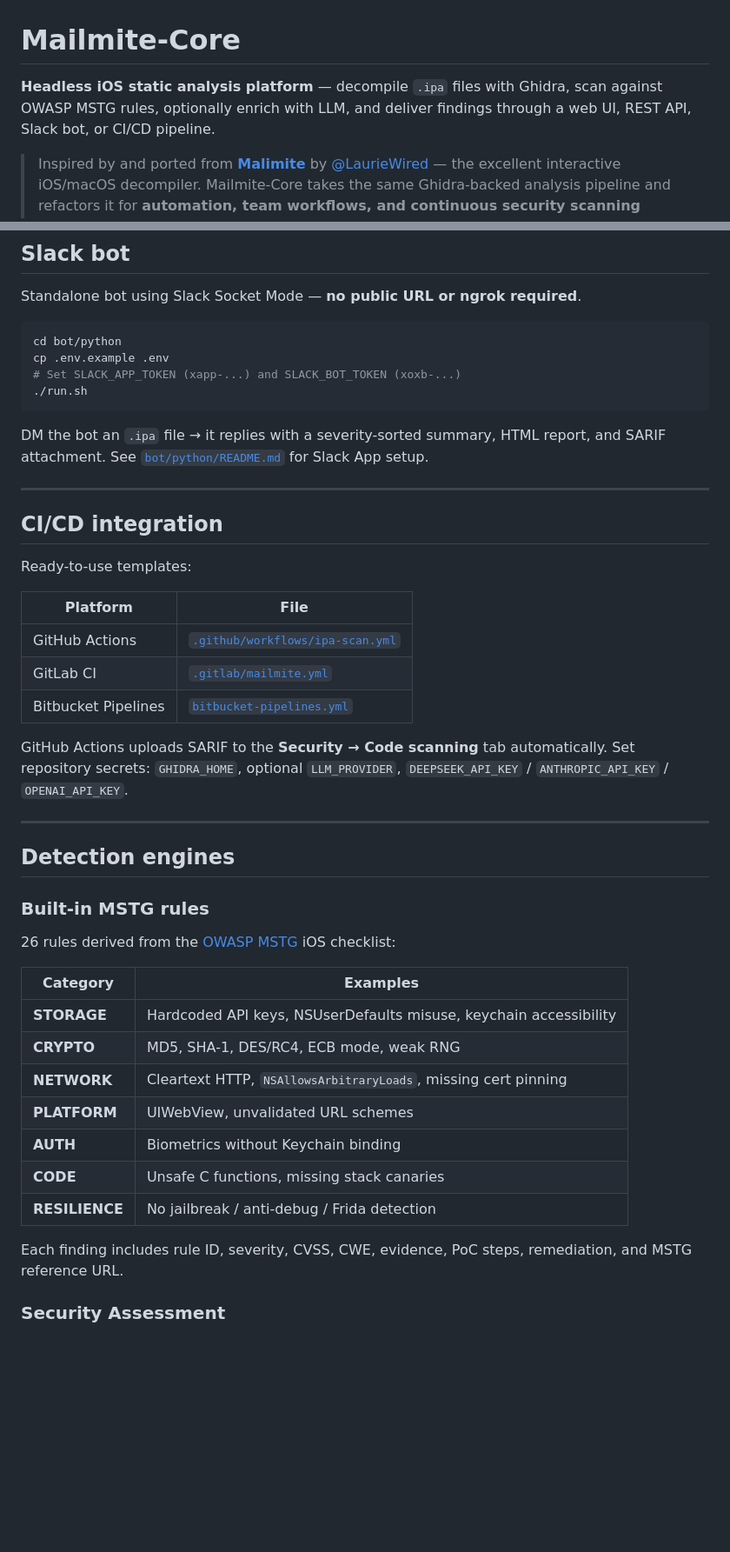
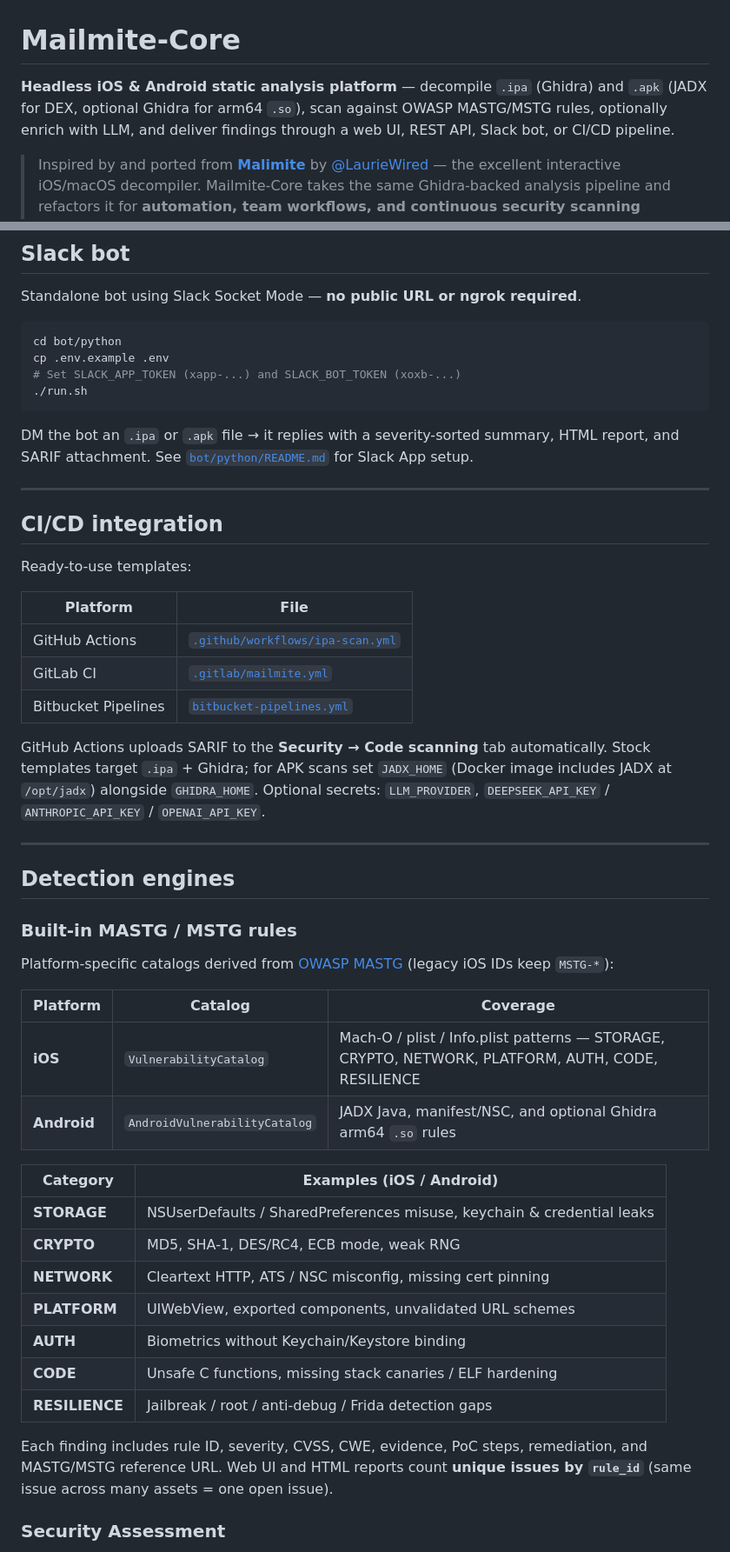
Before and after one commit to insomn14/Malimite-Core, a Markdown page: README.md, 2 parts joined by grey strips. Shown at 87% size. Rendered like a GitHub page; blank space fills up the shorter version.

Commit message:
docs: align README and PHASES with Android and Assessment
Refresh iOS/Android framing, architecture, web/API notes, and mark
completed Android APK + Assessment work in PHASES.

````diff
--- a/README.md
+++ b/README.md
@@ -1,6 +1,6 @@
 # Mailmite-Core
 
-**Headless iOS static analysis platform** — decompile `.ipa` files with Ghidra, scan against OWASP MSTG rules, optionally enrich with LLM, and deliver findings through a web UI, REST API, Slack bot, or CI/CD pipeline.
+**Headless iOS & Android static analysis platform** — decompile `.ipa` (Ghidra) and `.apk` (JADX for DEX, optional Ghidra for arm64 `.so`), scan against OWASP MASTG/MSTG rules, optionally enrich with LLM, and deliver findings through a web UI, REST API, Slack bot, or CI/CD pipeline.
 
 > Inspired by and ported from [**Malimite**](https://github.com/LaurieWired/Malimite) by [@LaurieWired](https://github.com/LaurieWired) — the excellent interactive iOS/macOS decompiler. Mailmite-Core takes the same Ghidra-backed analysis pipeline and refactors it for **automation, team workflows, and continuous security scanning** instead of desktop GUI use.
 
@@ -228,7 +233,7 @@ cp .env.example .env
 ./run.sh
 ```
 
-DM the bot an `.ipa` file → it replies with a severity-sorted summary, HTML report, and SARIF attachment. See [`bot/python/README.md`](bot/python/README.md) for Slack App setup.
+DM the bot an `.ipa` or `.apk` file → it replies with a severity-sorted summary, HTML report, and SARIF attachment. See [`bot/python/README.md`](bot/python/README.md) for Slack App setup.
 
 ---
 
@@ -242,27 +247,32 @@ Ready-to-use templates:
 | GitLab CI | [`.gitlab/mailmite.yml`](.gitlab/mailmite.yml) |
 | Bitbucket Pipelines | [`bitbucket-pipelines.yml`](bitbucket-pipelines.yml) |
 
-GitHub Actions uploads SARIF to the **Security → Code scanning** tab automatically. Set repository secrets: `GHIDRA_HOME`, optional `LLM_PROVIDER`, `DEEPSEEK_API_KEY` / `ANTHROPIC_API_KEY` / `OPENAI_API_KEY`.
+GitHub Actions uploads SARIF to the **Security → Code scanning** tab automatically. Stock templates target `.ipa` + Ghidra; for APK scans set `JADX_HOME` (Docker image includes JADX at `/opt/jadx`) alongside `GHIDRA_HOME`. Optional secrets: `LLM_PROVIDER`, `DEEPSEEK_API_KEY` / `ANTHROPIC_API_KEY` / `OPENAI_API_KEY`.
 
 ---
 
 ## Detection engines
 
-### Built-in MSTG rules
+### Built-in MASTG / MSTG rules
 
-26 rules derived from the [OWASP MSTG](https://github.com/OWASP/owasp-mstg) iOS checklist:
+Platform-specific catalogs derived from [OWASP MASTG](https://mas.owasp.org/MASTG/) (legacy iOS IDs keep `MSTG-*`):
 
-| Category | Examples |
-|----------|----------|
-| **STORAGE** | Hardcoded API keys, NSUserDefaults misuse, keychain accessibility |
+| Platform | Catalog | Coverage |
+|----------|---------|----------|
+| **iOS** | `VulnerabilityCatalog` | Mach-O / plist / Info.plist patterns — STORAGE, CRYPTO, NETWORK, PLATFORM, AUTH, CODE, RESILIENCE |
+| **Android** | `AndroidVulnerabilityCatalog` | JADX Java, manifest/NSC, and optional Ghidra arm64 `.so` rules |
+
+| Category | Examples (iOS / Android) |
+|----------|--------------------------|
+| **STORAGE** | NSUserDefaults / SharedPreferences misuse, keychain & credential leaks |
 | **CRYPTO** | MD5, SHA-1, DES/RC4, ECB mode, weak RNG |
-| **NETWORK** | Cleartext HTTP, `NSAllowsArbitraryLoads`, missing cert pinning |
-| **PLATFORM** | UIWebView, unvalidated URL schemes |
-| **AUTH** | Biometrics without Keychain binding |
-| **CODE** | Unsafe C functions, missing stack canaries |
-| **RESILIENCE** | No jailbreak / anti-debug / Frida detection |
+| **NETWORK** | Cleartext HTTP, ATS / NSC misconfig, missing cert pinning |
+| **PLATFORM** | UIWebView, exported components, unvalidated URL schemes |
+| **AUTH** | Biometrics without Keychain/Keystore binding |
+| **CODE** | Unsafe C functions, missing stack canaries / ELF hardening |
+| **RESILIENCE** | Jailbreak / root / anti-debug / Frida detection gaps |
 
-Each finding includes rule ID, severity, CVSS, CWE, evidence, PoC steps, remediation, and MSTG reference URL.
+Each finding includes rule ID, severity, CVSS, CWE, evidence, PoC steps, remediation, and MASTG/MSTG reference URL. Web UI and HTML reports count **unique issues by `rule_id`** (same issue across many assets = one open issue).
 
 ### Security Assessment
 
````
Also changed, not shown: other parts of README.md (+28 -22 lines), PHASES.md (+80 -37 lines).
